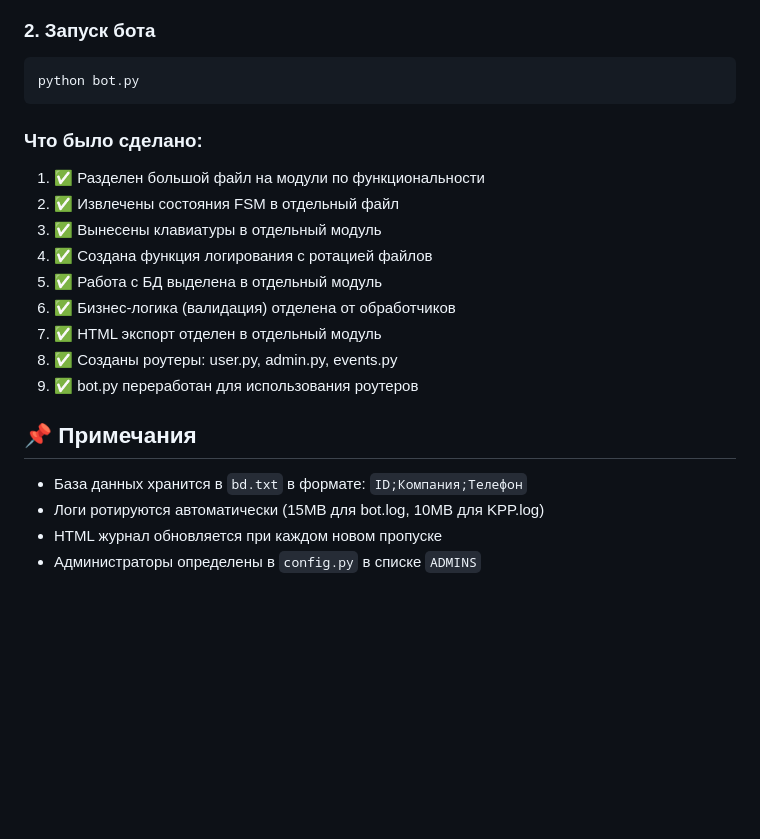
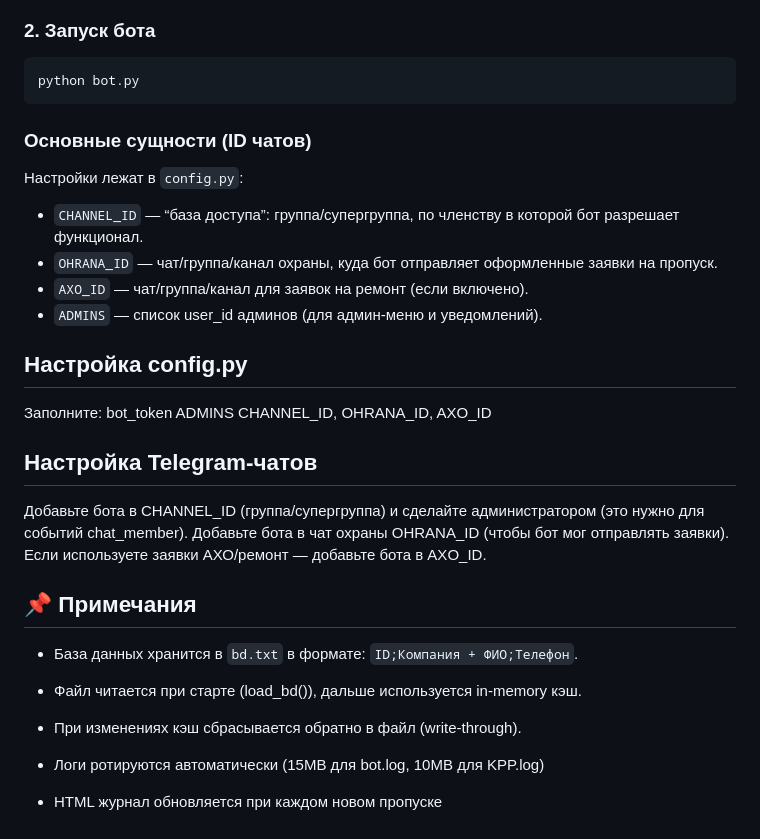
Before and after one commit to PandoMel/TG-bot-technopark, a Markdown page: README.md, the part around the change. Rendered like a GitHub page; blank space fills up the shorter version.

````diff
--- a/README.md
+++ b/README.md
@@ -39,21 +39,32 @@ pip install aiogram==3.14.0
 python bot.py
 ```
 
-### Что было сделано:
-1. ✅ Разделен большой файл на модули по функциональности
-2. ✅ Извлечены состояния FSM в отдельный файл
-3. ✅ Вынесены клавиатуры в отдельный модуль
-4. ✅ Создана функция логирования с ротацией файлов
-5. ✅ Работа с БД выделена в отдельный модуль
-6. ✅ Бизнес-логика (валидация) отделена от обработчиков
-7. ✅ HTML экспорт отделен в отдельный модуль
-8. ✅ Созданы роутеры: user.py, admin.py, events.py
-9. ✅ bot.py переработан для использования роутеров
 
+### Основные сущности (ID чатов)
+
+Настройки лежат в `config.py`:
+- `CHANNEL_ID` — “база доступа”: группа/супергруппа, по членству в которой бот разрешает функционал.
+- `OHRANA_ID` — чат/группа/канал охраны, куда бот отправляет оформленные заявки на пропуск.
+- `AXO_ID` — чат/группа/канал для заявок на ремонт (если включено).
+- `ADMINS` — список user_id админов (для админ-меню и уведомлений).
+
+## Настройка config.py
+
+Заполните:
+bot_token
+ADMINS
+CHANNEL_ID, OHRANA_ID, AXO_ID
+
+## Настройка Telegram-чатов
+Добавьте бота в CHANNEL_ID (группа/супергруппа) и сделайте администратором (это нужно для событий chat_member).
+Добавьте бота в чат охраны OHRANA_ID (чтобы бот мог отправлять заявки).
+Если используете заявки АХО/ремонт — добавьте бота в AXO_ID.
 
 ## 📌 Примечания
 
-- База данных хранится в `bd.txt` в формате: `ID;Компания;Телефон`
+- База данных хранится в `bd.txt` в формате: `ID;Компания + ФИО;Телефон`.
+- Файл читается при старте (load_bd()), дальше используется in-memory кэш.
+- При изменениях кэш сбрасывается обратно в файл (write-through).
+
 - Логи ротируются автоматически (15MB для bot.log, 10MB для KPP.log)
 - HTML журнал обновляется при каждом новом пропуске
-- Администраторы определены в `config.py` в списке `ADMINS`
````
